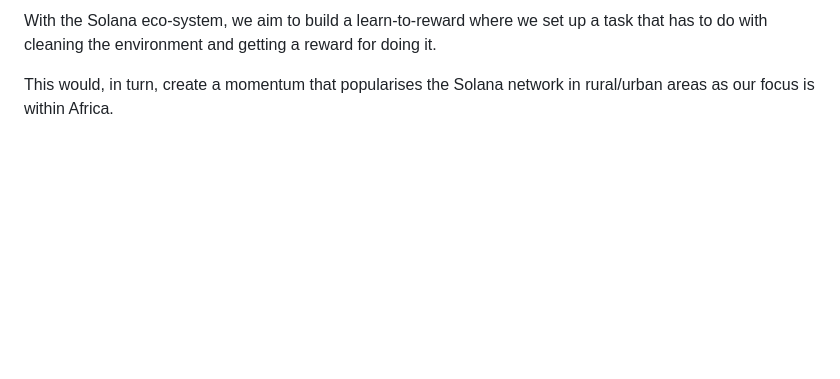
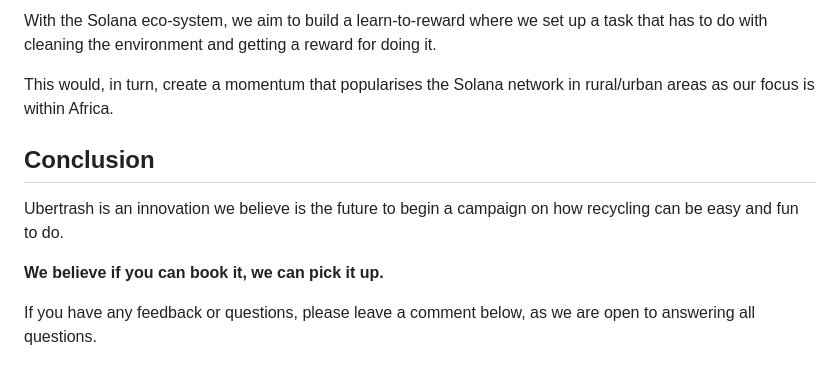
Before and after one commit to Tegaaumu/Uber-Trash, a Markdown page: README.md, the part around the change printed below. Drawn GitHub-style; blank space fills up the shorter version.

```diff
--- a/README.md
+++ b/README.md
@@ -93,3 +164,12 @@ UberTrash aims to build an ecosystem of young people passionate about the enviro
 With the Solana eco-system, we aim to build a learn-to-reward where we set up a task that has to do with cleaning the environment and getting a reward for doing it.
 
 This would, in turn, create a momentum that popularises the Solana network in rural/urban areas as our focus is within Africa.
+
+
+## Conclusion
+
+Ubertrash is an innovation we believe is the future to begin a campaign on how recycling can be easy and fun to do.
+
+**We believe if you can book it, we can pick it up.**
+
+If you have any feedback or questions, please leave a comment below, as we are open to answering all questions.
```
Also changed, not shown: other parts of README.md (+94 -23 lines).
